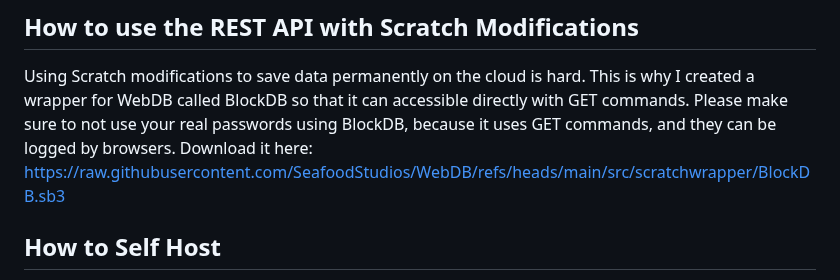
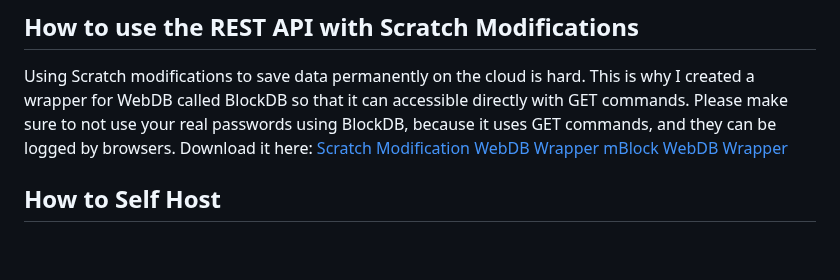
Before and after one commit to SeafoodStudios/WebDB, a Markdown page: README.md, the part around the change. Rendered like a GitHub page; blank space fills up the shorter version.

````diff
--- a/README.md
+++ b/README.md
@@ -108,7 +108,9 @@ fetch('https://webdb.pythonanywhere.com/delete/', {
 ```
 ## How to use the REST API with Scratch Modifications
 Using Scratch modifications to save data permanently on the cloud is hard. This is why I created a wrapper for WebDB called BlockDB so that it can accessible directly with GET commands. Please make sure to not use your real passwords using BlockDB, because it uses GET commands, and they can be logged by browsers.
-Download it here: [https://raw.githubusercontent.com/SeafoodStudios/WebDB/refs/heads/main/src/scratchwrapper/BlockDB.sb3](https://raw.githubusercontent.com/SeafoodStudios/WebDB/refs/heads/main/src/scratchwrapper/BlockDB.sb3)
+Download it here:
+[Scratch Modification WebDB Wrapper](https://raw.githubusercontent.com/SeafoodStudios/WebDB/refs/heads/main/src/scratchwrapper/BlockDB.sb3)
+[mBlock WebDB Wrapper](https://raw.githubusercontent.com/SeafoodStudios/WebDB/refs/heads/main/src/scratchwrapper/mBlockDB.mblock)
 
 ## How to Self Host
 To self host, follow the instructions in the repository's build folder. Self hosting can be helpful for a more isolated server with more variables, or custom code. The current code in the build folder will only create a server locally, so if you want it publically, you have to use a WSGI server.
````
